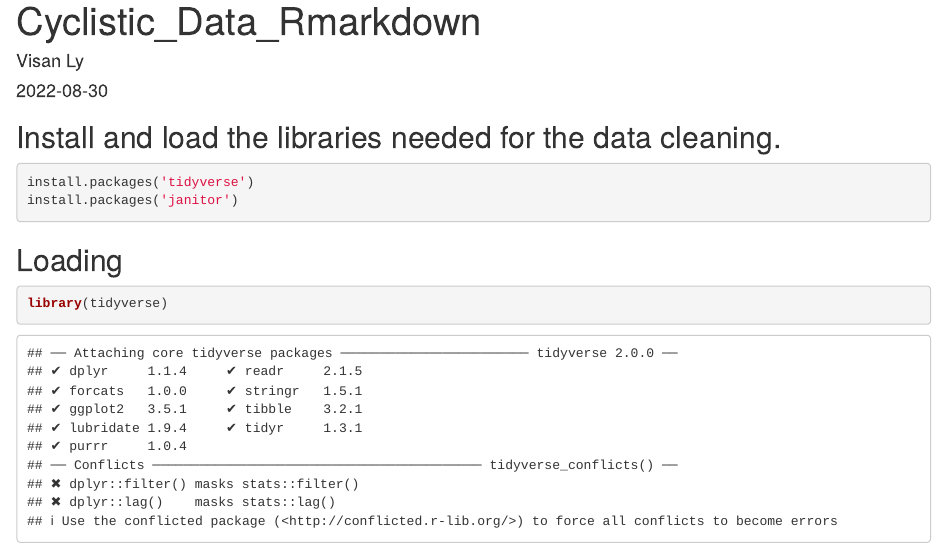
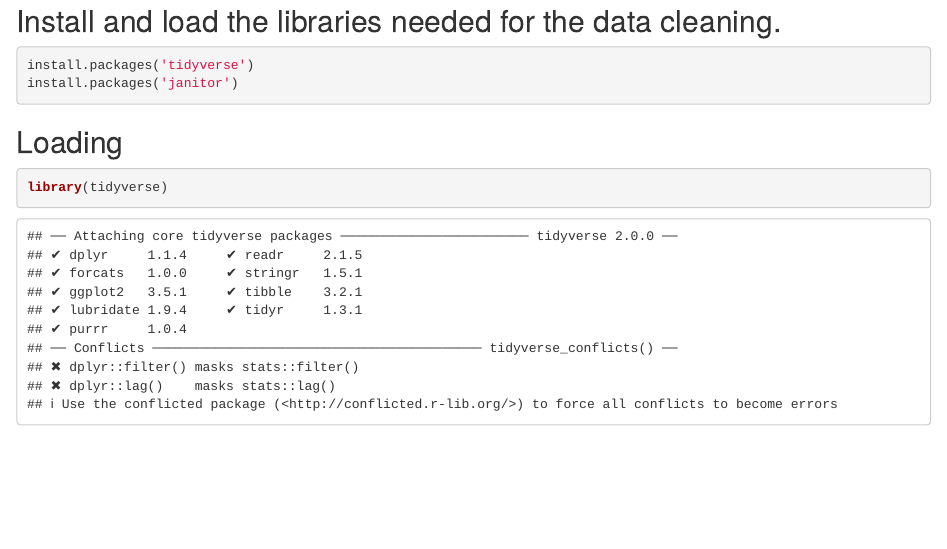
Before and after one commit to Visan1/Data-Analytics-Project, an R Markdown document (Cyclistic_Data_Rmarkdown.Rmd): the page in a window 1100 px wide, from its top. Rendered offline with R 4.5, knitr and Pandoc, with nearby package versions; some code elsewhere in the file could not run offline.

Commit message:
Update Cyclistic_Data_Rmarkdown.Rmd

```diff
--- a/Cyclistic_Data_Rmarkdown.Rmd
+++ b/Cyclistic_Data_Rmarkdown.Rmd
@@ -1,8 +1,3 @@
----
-title: "Cyclistic_Data_Rmarkdown"
-author: "Visan Ly"
-date: "2022-08-30"
-output: html_document
 ---
 
 ## Install and load the libraries needed for the data cleaning.
```
